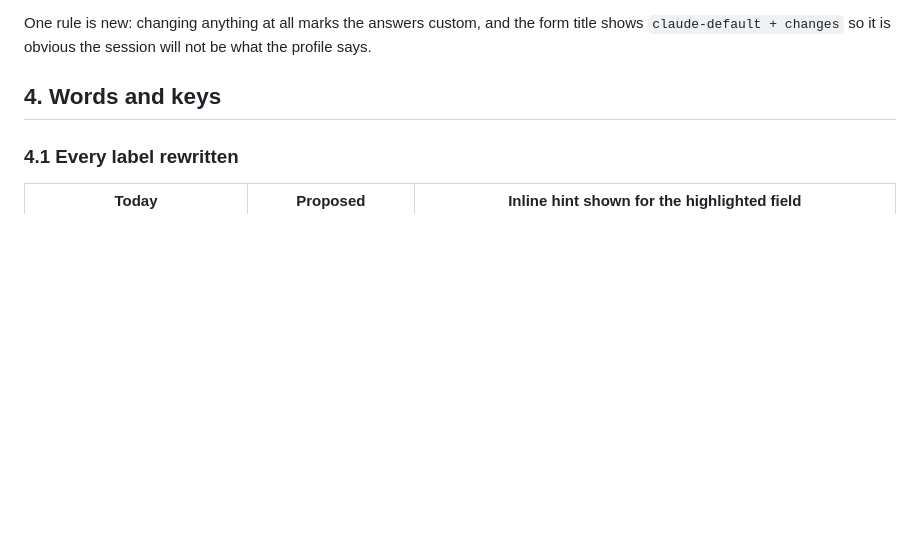
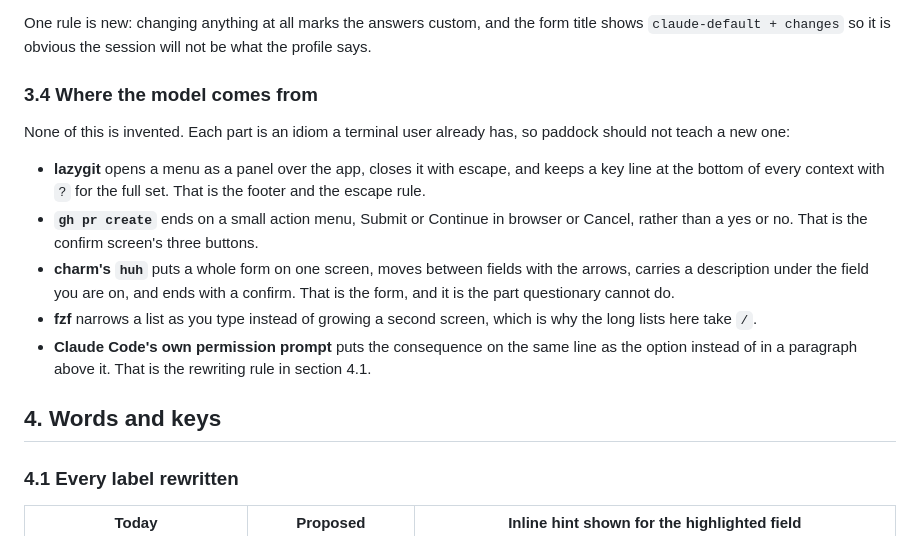
Before and after one commit to paddock-sh/paddock, a Markdown page: docs/design/chooser-redesign.md, the part around the change. Rendered like a GitHub page; blank space fills up the shorter version.

Commit message:
docs: name the wizards the chooser design borrows from
Co-Authored-By: Claude Fable 5 <noreply@anthropic.com>

```diff
--- a/docs/design/chooser-redesign.md
+++ b/docs/design/chooser-redesign.md
@@ -127,6 +127,26 @@ instead of during a walk:
 One rule is new: changing anything at all marks the answers custom, and the form
 title shows `claude-default + changes` so it is obvious the session will not be
 what the profile says.
+
+### 3.4 Where the model comes from
+
+None of this is invented. Each part is an idiom a terminal user already has, so
+paddock should not teach a new one:
+
+- **lazygit** opens a menu as a panel over the app, closes it with escape, and
+  keeps a key line at the bottom of every context with `?` for the full set.
+  That is the footer and the escape rule.
+- **`gh pr create`** ends on a small action menu, Submit or Continue in browser
+  or Cancel, rather than a yes or no. That is the confirm screen's three
+  buttons.
+- **charm's `huh`** puts a whole form on one screen, moves between fields with
+  the arrows, carries a description under the field you are on, and ends with a
+  confirm. That is the form, and it is the part questionary cannot do.
+- **fzf** narrows a list as you type instead of growing a second screen, which
+  is why the long lists here take `/`.
+- **Claude Code's own permission prompt** puts the consequence on the same line
+  as the option instead of in a paragraph above it. That is the rewriting rule
+  in section 4.1.
 
 ## 4. Words and keys
 
```
